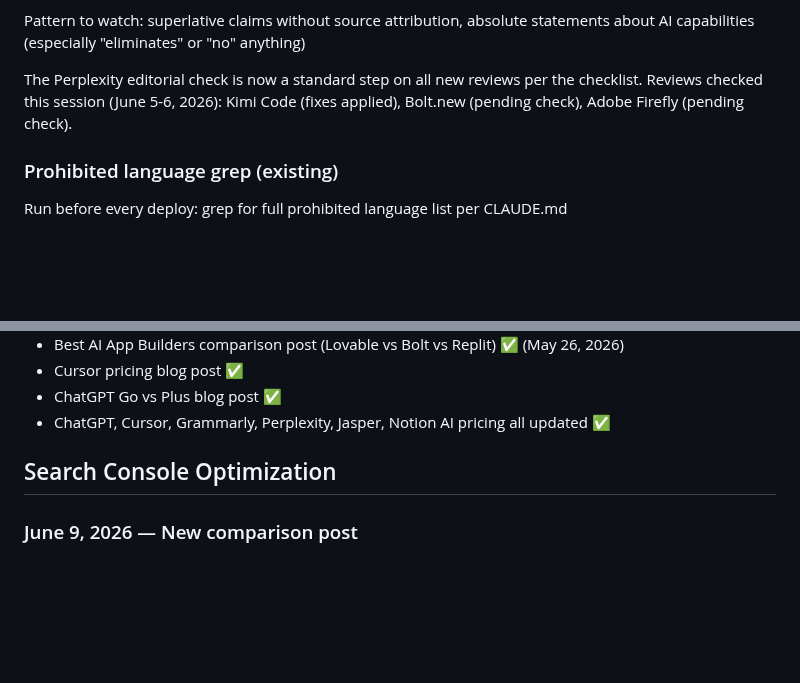
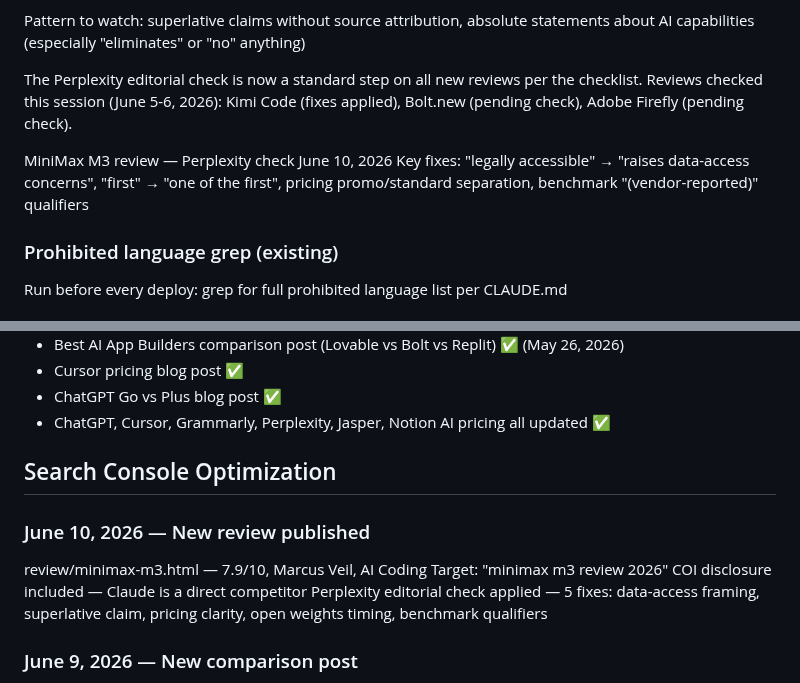
Before and after one commit to richn33-sys/aitoolgrade, a Markdown page: CLAUDE.md, 2 parts joined by grey strips. Rendered like a GitHub page; blank space fills up the shorter version.

Commit message:
Update CLAUDE.md — June 10 session
Co-Authored-By: Claude Opus 4.8 (1M context) <noreply@anthropic.com>

```diff
--- a/CLAUDE.md
+++ b/CLAUDE.md
@@ -260,6 +260,9 @@ Pattern to watch: superlative claims without source attribution, absolute statem
 
 The Perplexity editorial check is now a standard step on all new reviews per the checklist.
 Reviews checked this session (June 5-6, 2026): Kimi Code (fixes applied), Bolt.new (pending check), Adobe Firefly (pending check).
+
+MiniMax M3 review — Perplexity check June 10, 2026
+Key fixes: "legally accessible" → "raises data-access concerns", "first" → "one of the first", pricing promo/standard separation, benchmark "(vendor-reported)" qualifiers
 
 ### Prohibited language grep (existing)
 Run before every deploy: grep for full prohibited language list per CLAUDE.md
@@ -698,6 +701,12 @@ Next content priorities (from May 24, 2026 session):
 
 ## Search Console Optimization
 
+### June 10, 2026 — New review published
+review/minimax-m3.html — 7.9/10, Marcus Veil, AI Coding
+Target: "minimax m3 review 2026"
+COI disclosure included — Claude is a direct competitor
+Perplexity editorial check applied — 5 fixes: data-access framing, superlative claim, pricing clarity, open weights timing, benchmark qualifiers
+
 ### June 9, 2026 — New comparison post
 blog/grok-build-vs-codex-vs-claude-code-2026.html
 Target: "grok build vs codex vs claude code 2026"
```
